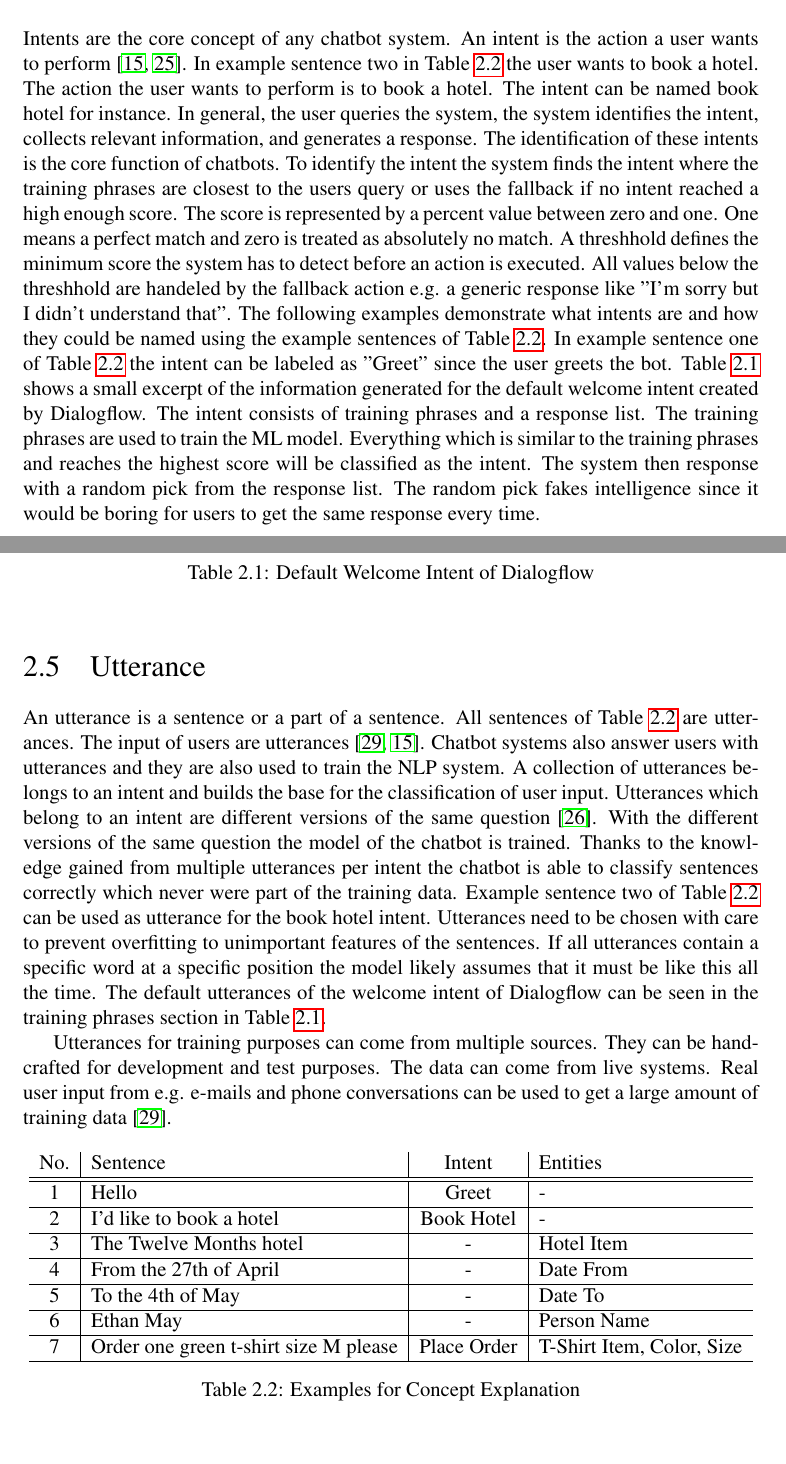
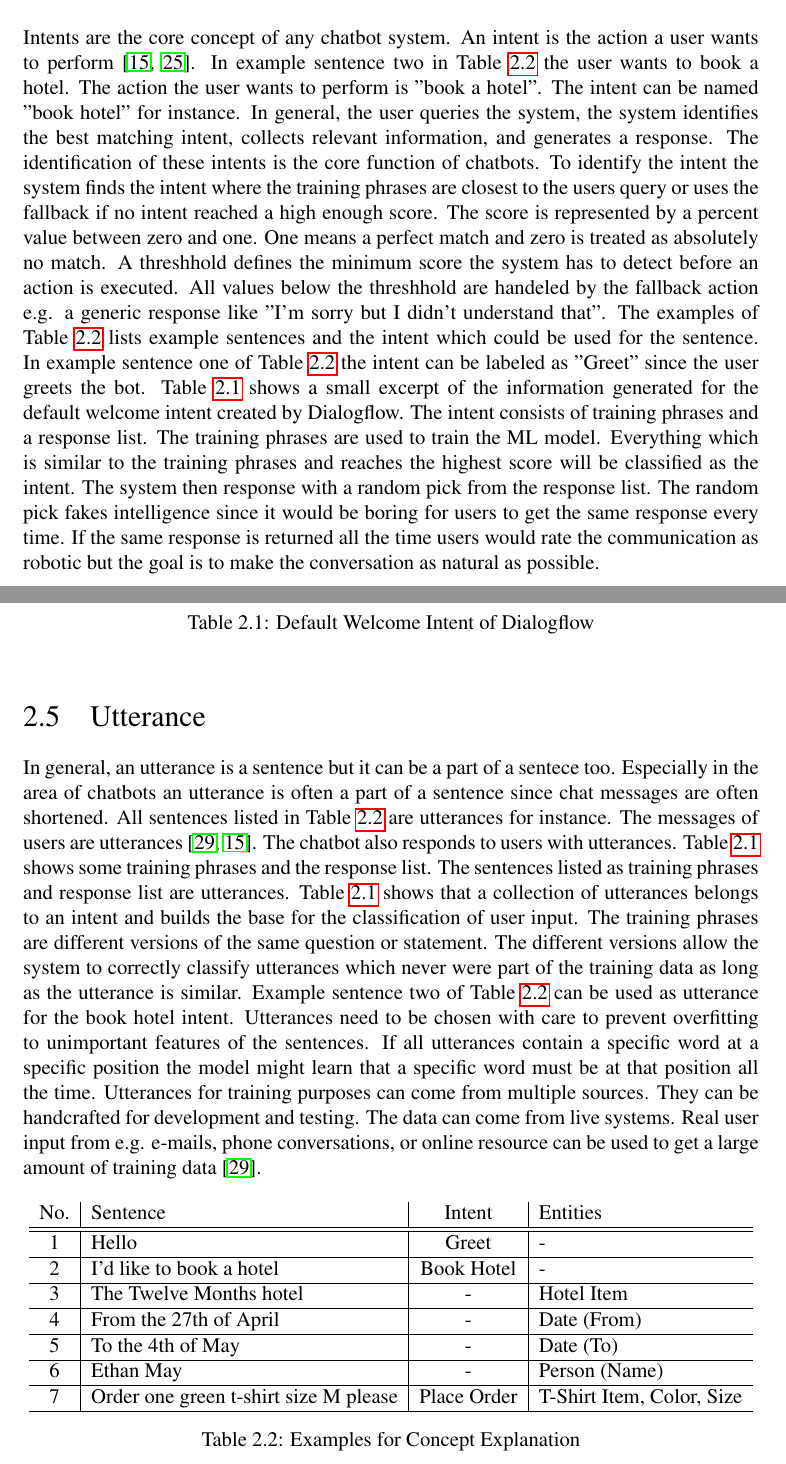
Before and after one commit to classProgrammer/mt, a LaTeX document (mt.tex, which reads partials/basics.tex): two parts of pages 11 and 12 of 39, joined at a grey line, cut so that both start at the same text, the shorter picture padded with empty space. Compiled offline with pdfLaTeX.

Commit message:
reqrite: basics-utterance

```diff
--- a/partials/basics.tex
+++ b/partials/basics.tex
@@ -118,10 +118,10 @@ data and actions.
 Intents are the core concept of any chatbot system.
 An intent is the action a user wants to perform \cite{dutta2017developing, rahman2017programming}.
 In example sentence two in Table \ref{tab:example_sentences} the user wants to book a hotel.
-The action the user wants to perform is to book a hotel.
-The intent can be named book hotel for instance.
-In general, the user queries the system, the system identifies the intent, collects relevant information,
-and generates a response.
+The action the user wants to perform is "book a hotel".
+The intent can be named "book hotel" for instance.
+In general, the user queries the system, the system identifies the best matching intent,
+collects relevant information, and generates a response.
 The identification of these intents is the core function of chatbots.
 To identify the intent the system finds the intent where the training phrases are closest to
 the users query or uses the fallback if no intent reached a high enough score.
@@ -130,8 +130,8 @@ One means a perfect match and zero is treated as absolutely no match.
 A threshhold defines the minimum score the system has to detect before an action is executed.
 All values below the threshhold are handeled by the fallback action e.g. a generic response like
 "I'm sorry but I didn't understand that".
-The following examples demonstrate what intents are and how they could be named using the
-example sentences of Table \ref{tab:example_sentences}.
+The examples of Table \ref{tab:example_sentences} lists example sentences and the intent which
+could be used for the sentence.
 In example sentence one of Table \ref{tab:example_sentences} the intent can be labeled as
 "Greet" since the user greets the bot.
 Table \ref{tab:defaultwelcomedialogflow} shows a small excerpt of the information generated for
@@ -143,6 +143,8 @@ will be classified as the intent.
 The system then response with a random pick from the response list.
 The random pick fakes intelligence since it would be boring for
 users to get the same response every time.
+If the same response is returned all the time users would rate the communication as robotic
+but the goal is to make the conversation as natural as possible.
 
 \begin{table}[H]
     \centering
@@ -169,24 +171,30 @@ users to get the same response every time.
 
 
 \section{Utterance} \label{sec:utterance}
-An utterance is a sentence or a part of a sentence.
-All sentences of Table \ref{tab:example_sentences} are utterances.
-The input of users are utterances \cite{singhbuilding, dutta2017developing}.
-Chatbot systems also answer users with utterances and they are also used to train the NLP system.
-A collection of utterances belongs to an intent and builds the base for the classification of user input.
-Utterances which belong to an intent are different versions of the same question \cite{buiildChatbotsPython}.
-With the different versions of the same question the model of the chatbot is trained.
-Thanks to the knowledge gained from multiple utterances per intent the chatbot is able to
-classify sentences correctly which never were part of the training data.
-Example sentence two of Table \ref{tab:example_sentences} can be used as utterance for the book hotel intent.
-Utterances need to be chosen with care to prevent overfitting to unimportant features of the sentences.
-If all utterances contain a specific word at a specific position the model likely assumes that it must be like this all the time.
-The default utterances of the welcome intent of Dialogflow can be seen in the training phrases section in Table \ref{tab:defaultwelcomedialogflow}.
-
+In general, an utterance is a sentence but it can be a part of a sentece too.
+Especially in the area of chatbots an utterance is often a part of a sentence since
+chat messages are often shortened.
+All sentences listed in Table \ref{tab:example_sentences} are utterances for instance.
+The messages of users are utterances \cite{singhbuilding, dutta2017developing}.
+The chatbot also responds to users with utterances.
+Table \ref{tab:defaultwelcomedialogflow} shows some training phrases and the response list.
+The sentences listed as training phrases and response list are utterances.
+Table \ref{tab:defaultwelcomedialogflow} shows that a collection of utterances
+belongs to an intent and builds the base for the classification of user input.
+The training phrases are different versions of the same question or statement.
+The different versions allow the system to correctly classify utterances which
+never were part of the training data as long as the utterance is similar.
+Example sentence two of Table \ref{tab:example_sentences} can be used
+as utterance for the book hotel intent.
+Utterances need to be chosen with care to prevent overfitting to unimportant
+features of the sentences.
+If all utterances contain a specific word at a specific position the model
+might learn that a specific word must be at that position all the time.
 Utterances for training purposes can come from multiple sources.
-They can be handcrafted for development and test purposes.
+They can be handcrafted for development and testing.
 The data can come from live systems.
-Real user input from e.g. e-mails and phone conversations can be used to get a large amount of training data \cite{singhbuilding}.
+Real user input from e.g. e-mails, phone conversations, or online resource can be used to get a
+ large amount of training data \cite{singhbuilding}.
 
 
 \begin{table}[H]
```
Also changed, not shown: partials/basics.tex (8 more changed lines).
